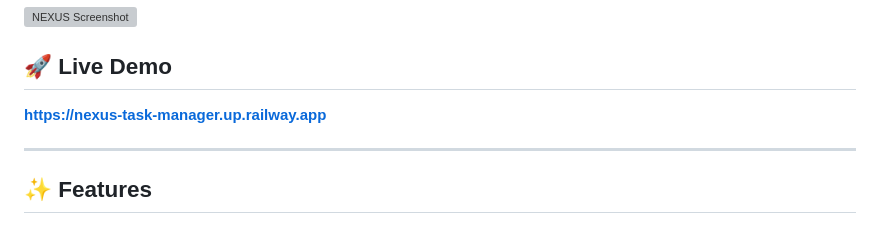
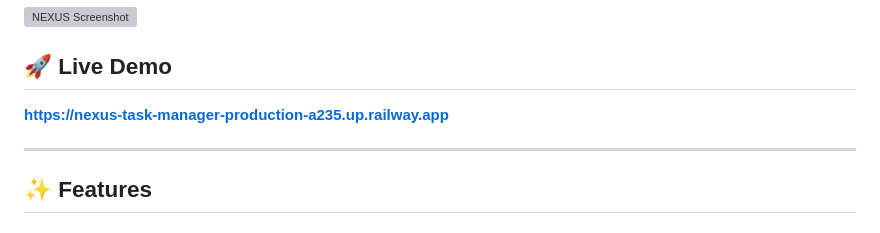
Before and after one commit to 2303A52171/nexus-task-manager, a Markdown page: README.md, the part around the change. Drawn GitHub-style; grey boxes are pictures that could not be loaded.

Commit message:
fix: update live URL in README

```diff
--- a/README.md
+++ b/README.md
@@ -6,7 +6,7 @@
 
 ## 🚀 Live Demo
 
-**[https://nexus-task-manager.up.railway.app](https://nexus-task-manager.up.railway.app)**
+**[https://nexus-task-manager-production-a235.up.railway.app](https://nexus-task-manager-production-a235.up.railway.app)**
 
 ---
 
```
